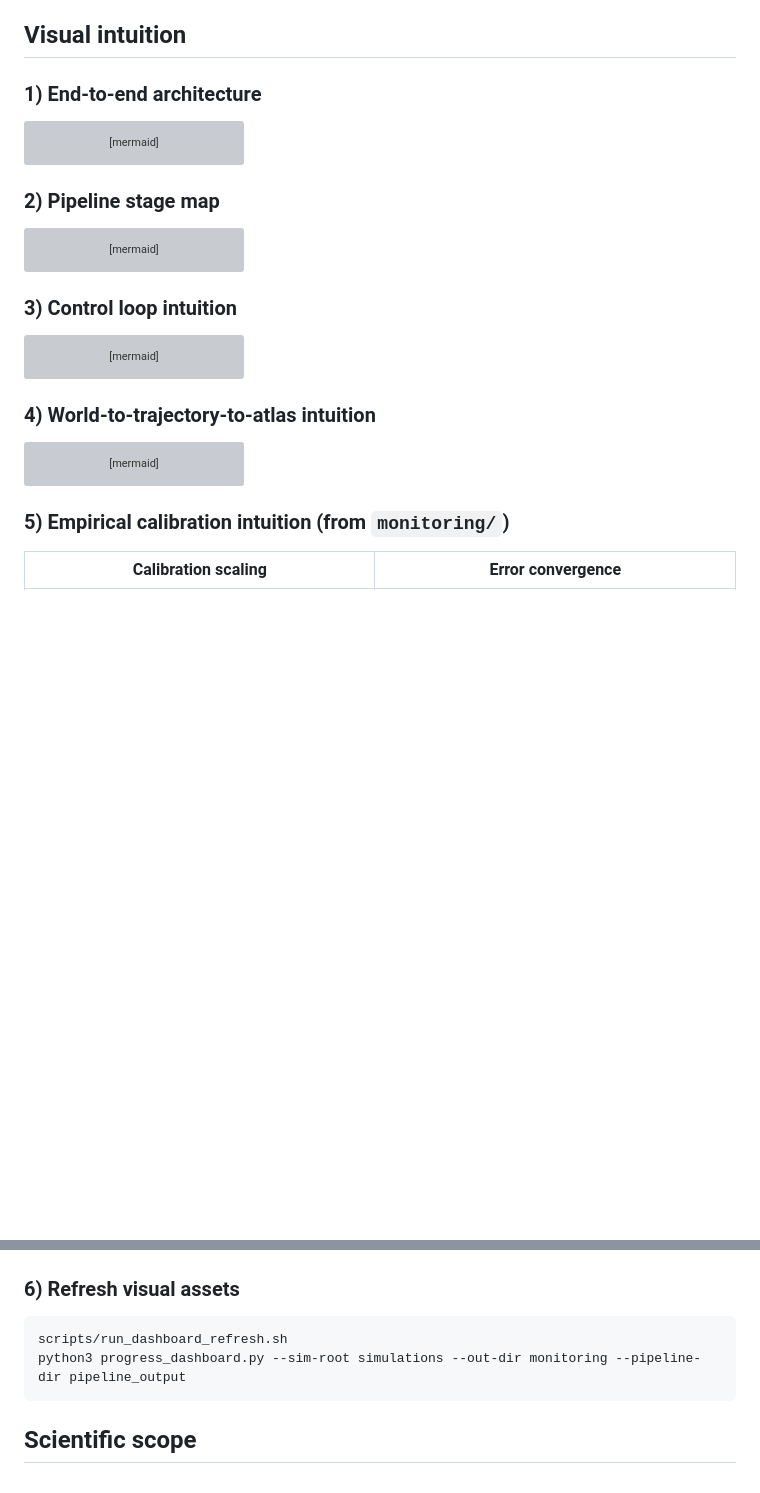
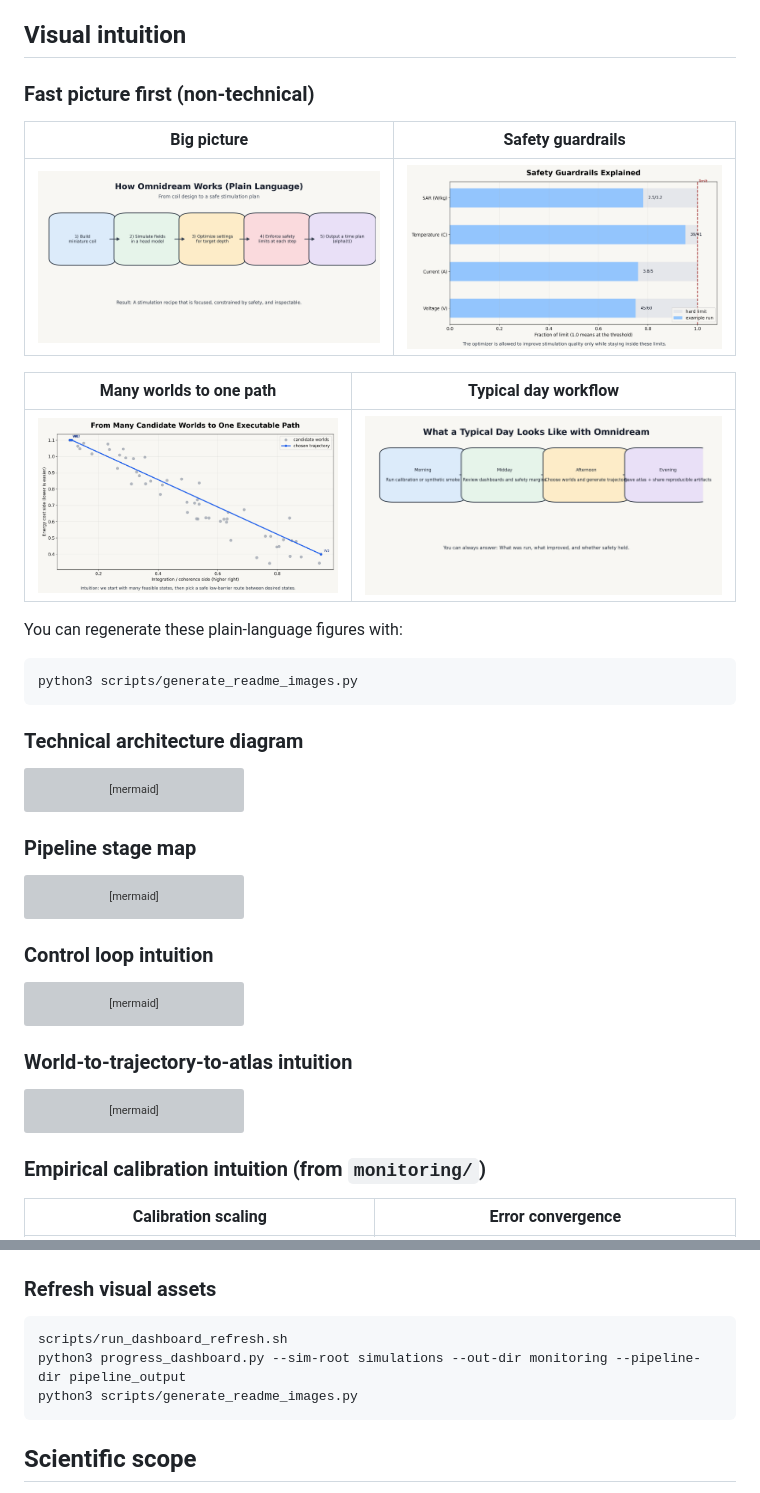
Before and after one commit to ajithksenthil/Omnidream, a Markdown page: README.md, 2 parts joined by grey strips. Rendered like a GitHub page; pictures changed too: docs/images/01_overview_pipeline.png (added), docs/images/02_safety_guardrails.png (added), docs/images/03_worlds_to_trajectory.png (added); blank space fills up the shorter version; grey boxes are pictures that could not be loaded.

Commit message:
Add plain-language README image set and embed visuals

````diff
--- a/README.md
+++ b/README.md
@@ -30,7 +30,23 @@ The codebase is organized to preserve this end-to-end chain:
 
 ## Visual intuition
 
-### 1) End-to-end architecture
+### Fast picture first (non-technical)
+
+| Big picture | Safety guardrails |
+|---|---|
+| ![Overview pipeline](docs/images/01_overview_pipeline.png) | ![Safety guardrails](docs/images/02_safety_guardrails.png) |
+
+| Many worlds to one path | Typical day workflow |
+|---|---|
+| ![Worlds to trajectory](docs/images/03_worlds_to_trajectory.png) | ![Daily workflow](docs/images/04_daily_workflow.png) |
+
+You can regenerate these plain-language figures with:
+
+```bash
+python3 scripts/generate_readme_images.py
+```
+
+### Technical architecture diagram
 
 ```mermaid
 flowchart LR
@@ -45,7 +61,7 @@ flowchart LR
   I --> J["Executable alpha(t) + Reports"]
 ```
 
-### 2) Pipeline stage map
+### Pipeline stage map
 
 ```mermaid
 flowchart TB
@@ -75,7 +91,7 @@ flowchart TB
   S1 --> S2 --> S3 --> S4 --> S5 --> S6 --> S7 --> S8 --> S9 --> S11 --> S12 --> S13 --> S14 --> S10
 ```
 
-### 3) Control loop intuition
+### Control loop intuition
 
 ```mermaid
 sequenceDiagram
@@ -95,7 +111,7 @@ sequenceDiagram
   R-->>U: "Artifacts, plots, summaries"
 ```
 
-### 4) World-to-trajectory-to-atlas intuition
+### World-to-trajectory-to-atlas intuition
 
 ```mermaid
 flowchart LR
@@ -110,7 +126,7 @@ flowchart LR
   G --> A["alpha(t), y(t), E(t), phi(t), R(t)"]
 ```
 
-### 5) Empirical calibration intuition (from `monitoring/`)
+### Empirical calibration intuition (from `monitoring/`)
 
 | Calibration scaling | Error convergence |
 |---|---|
@@ -124,11 +140,12 @@ flowchart LR
 |---|---|
 | ![Best error by position](monitoring/best_error_by_position.png) | ![Best Emax by position](monitoring/best_emax_by_position.png) |
 
-### 6) Refresh visual assets
+### Refresh visual assets
 
 ```bash
 scripts/run_dashboard_refresh.sh
 python3 progress_dashboard.py --sim-root simulations --out-dir monitoring --pipeline-dir pipeline_output
+python3 scripts/generate_readme_images.py
 ```
 
 ## Scientific scope
````
Also changed, not shown: scripts/README.md (+3 -0 lines), 1 other file.
